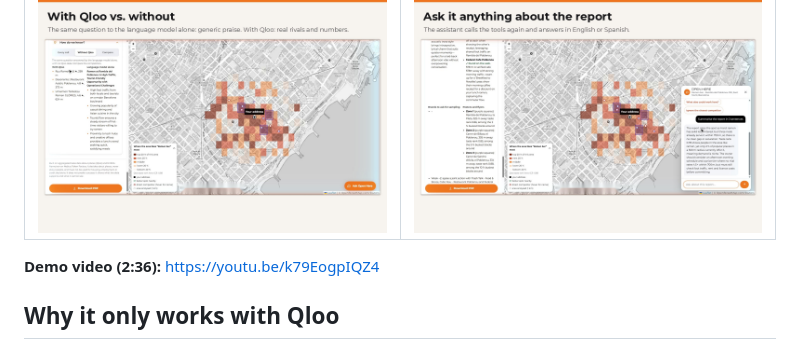
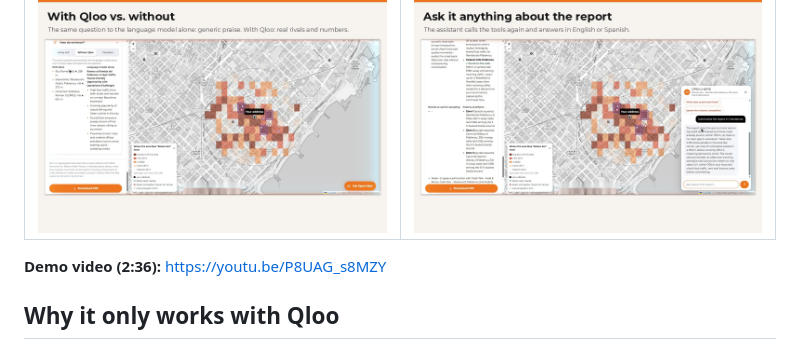
Before and after one commit to mktaisales-glitch/abro-aqui, a Markdown page: README.md, the part around the change. Rendered like a GitHub page.

Commit message:
Video link: new cut (P8UAG_s8MZY)
Co-Authored-By: Claude Opus 5.5 <noreply@anthropic.com>
Claude-Session: https://claude.ai/code/session_01UfKVrB12TDznLzEbkVzNWn

```diff
--- a/README.md
+++ b/README.md
@@ -37,7 +37,7 @@ Built in October 2026 by [MarketingAiSales](https://marketingaisales.com).
 | [![Second-opinion agent](docs/img/03-launch1.jpg)](docs/img/03-launch1.jpg) | [![Launch plan](docs/img/04-launch2.jpg)](docs/img/04-launch2.jpg) |
 | [![With Qloo vs. without](docs/img/05-noq2.jpg)](docs/img/05-noq2.jpg) | [![Ask it anything](docs/img/06-chat2.jpg)](docs/img/06-chat2.jpg) |
 
-**Demo video (2:36):** https://youtu.be/k79EogpIQZ4
+**Demo video (2:36):** https://youtu.be/P8UAG_s8MZY
 
 ## Why it only works with Qloo
 
```
